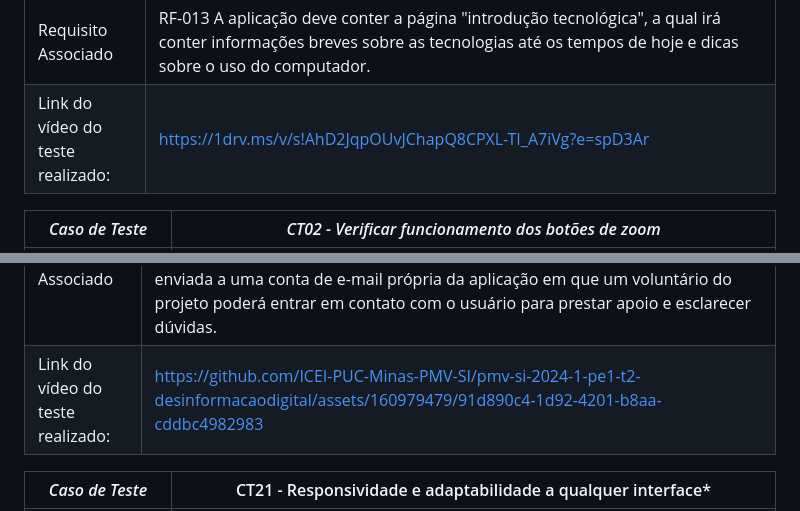
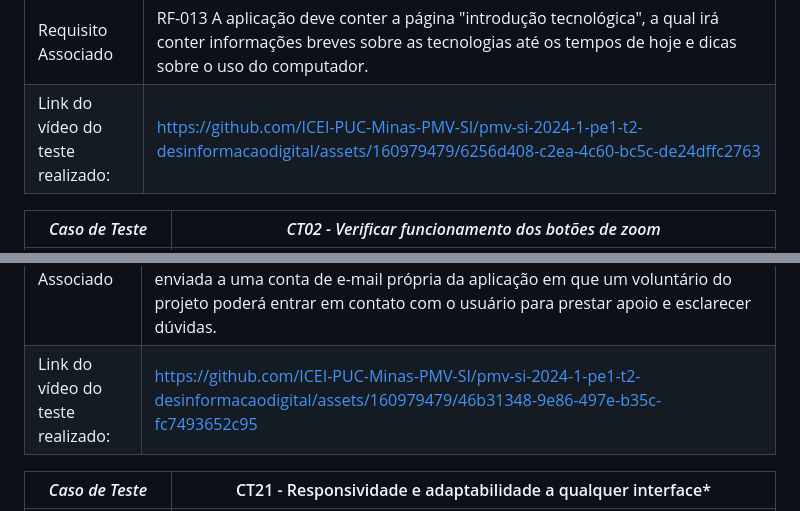
Before and after one commit to ICEI-PUC-Minas-PMV-SI/pmv-si-2024-1-pe1-t2-desinformacaodigital, a Markdown page: docs/tests.md, 2 parts joined by grey strips. Drawn GitHub-style.

Commit message:
UPDATE TESTES DE NAVEGAÇÃO E AJUDA

```diff
--- a/docs/tests.md
+++ b/docs/tests.md
@@ -209,7 +209,11 @@ Esta seção deve apresentar o relatório com as evidências dos testes de softw
 |Requisito Associado | RF-009	A aplicação deve conter a página “Como identificar um golpe” a qual o usuário aprenderá a identificar os tipos de golpes digitais e como se prevenir de perigos online.
 |Requisito Associado | RF-010	A aplicação deve conter a página “Ajuda” com acesso a links de sites para ajudar a indentificar tipos de golpes.
 |Requisito Associado | RF-013	A aplicação deve conter a página "introdução tecnológica", a qual irá conter informações breves sobre as tecnologias até os tempos de hoje e dicas sobre o uso do computador.|
-|Link do vídeo do teste realizado: | https://1drv.ms/v/s!AhD2JqpOUvJChapQ8CPXL-TI_A7iVg?e=spD3Ar |
+|Link do vídeo do teste realizado: | https://github.com/ICEI-PUC-Minas-PMV-SI/pmv-si-2024-1-pe1-t2-desinformacaodigital/assets/160979479/6256d408-c2ea-4c60-bc5c-de24dffc2763 |
+
+
+
+
 
 |*Caso de Teste*                                 |*CT02 - Verificar funcionamento dos botões de zoom*                                        |
 |---|---|
@@ -315,7 +319,11 @@ Esta seção deve apresentar o relatório com as evidências dos testes de softw
 |*Caso de Teste*                                 |*CT20 - Interação do Usuário com a Interface (Ajuda)*                                        |
 |---|---|
 |Requisito Associado |RF-011	Dentro da página “Ajuda” haverá o campo de comentário “precisa de ajuda?”, no qual o usuário poderá mandar uma demanda privada. Será necessário inserir um e-mail, telefone e endereço para contato. A solicitação será enviada a uma conta de e-mail própria da aplicação em que um voluntário do projeto poderá entrar em contato com o usuário para prestar apoio e esclarecer dúvidas.|
-|Link do vídeo do teste realizado: | https://github.com/ICEI-PUC-Minas-PMV-SI/pmv-si-2024-1-pe1-t2-desinformacaodigital/assets/160979479/91d890c4-1d92-4201-b8aa-cddbc4982983 |
+|Link do vídeo do teste realizado: | https://github.com/ICEI-PUC-Minas-PMV-SI/pmv-si-2024-1-pe1-t2-desinformacaodigital/assets/160979479/46b31348-9e86-497e-b35c-fc7493652c95 |
+
+
+
+
 
 |*Caso de Teste*                                 |CT21 - Responsividade e adaptabilidade a qualquer interface*|
 |---|---|
```
